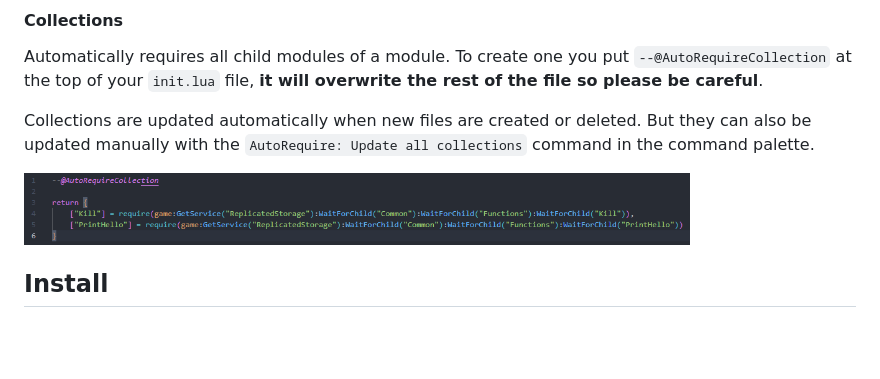
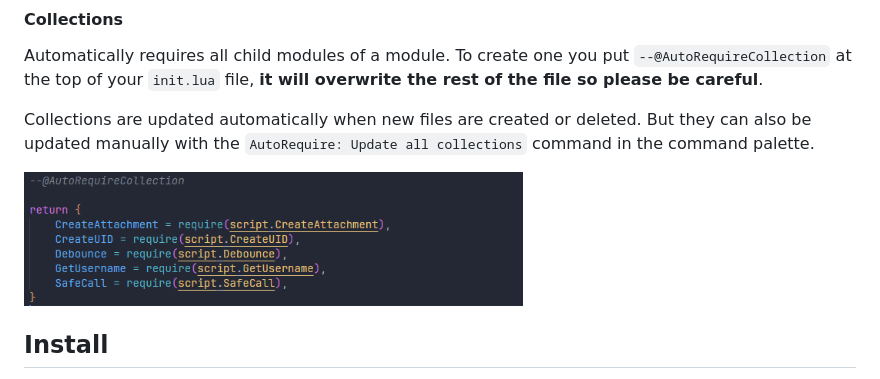
Before and after one commit to Ezzenix/AutoRequireRoblox, a Markdown page: README.md, the part around the change. Drawn GitHub-style; pictures changed too: assets/Collection.png (added), assets/Collection2.png (deleted); blank space fills up the shorter version.

Commit message:
update collection image

```diff
--- a/README.md
+++ b/README.md
@@ -10,7 +10,7 @@ Automatically requires all child modules of a module. To create one you put `--@
 
 Collections are updated automatically when new files are created or deleted. But they can also be updated manually with the `AutoRequire: Update all collections` command in the command palette.
 
-<img src="assets/Collection2.png" width="80%" />
+<img src="assets/Collection.png" width="60%" />
 
 ## Install
 * Setup [Rojo](https://rojo.space/) in your project if you haven't already, it is required.
```
Also changed, not shown: assets/Collection1.png (deleted).
